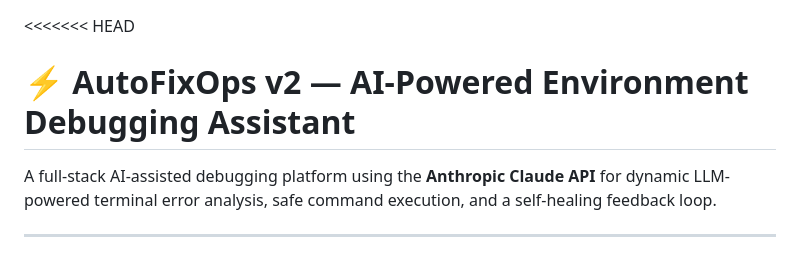
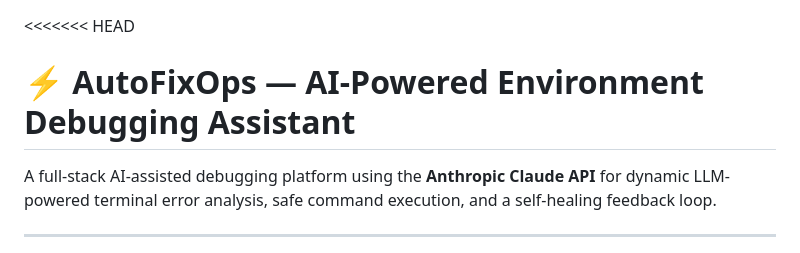
Before and after one commit to manideep0921/AutoFixOps, a Markdown page: README.md, the part around the change. GitHub-like rendering.

Commit message:
Update project name in README header

```diff
--- a/README.md
+++ b/README.md
@@ -1,5 +1,5 @@
 <<<<<<< HEAD
-# ⚡ AutoFixOps v2 — AI-Powered Environment Debugging Assistant
+# ⚡ AutoFixOps — AI-Powered Environment Debugging Assistant
 
 A full-stack AI-assisted debugging platform using the **Anthropic Claude API** for dynamic
 LLM-powered terminal error analysis, safe command execution, and a self-healing feedback loop.
```
